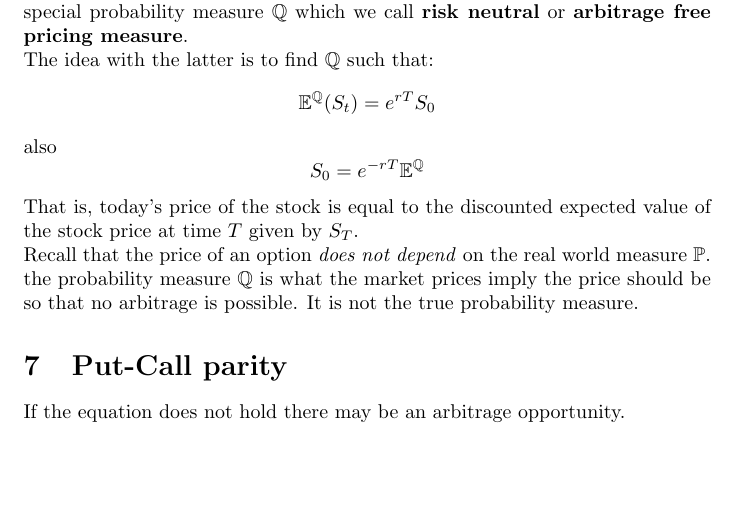
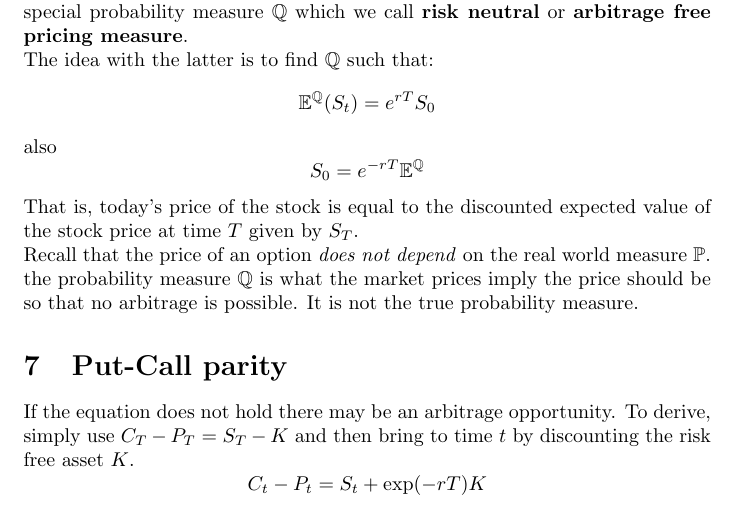
Before and after one commit to jbellogo/Notes, a LaTeX document (Financial/cs476.tex): part of page 12 of 12, cut so that both start at the same text, the shorter picture padded with empty space. Compiled offline with pdfLaTeX.

Commit message:
more financial

```diff
--- a/Financial/cs476.tex
+++ b/Financial/cs476.tex
@@ -471,7 +471,8 @@ Recall that the price of an option \textit{does not depend} on the real world me
 
 
 \section{Put-Call parity}
-If the equation does not hold there may be an arbitrage opportunity.
+If the equation does not hold there may be an arbitrage opportunity. To derive, simply use $C_T - P_T =  S_T -K$ and then bring to time $t$ by discounting the risk free asset $K$.
+\[C_t - P_t = S_t + \exp(-rT)K\]
 
 
 \end{document}
```
Also changed, not shown: Financial/cs476.pdf, 3 other files.
